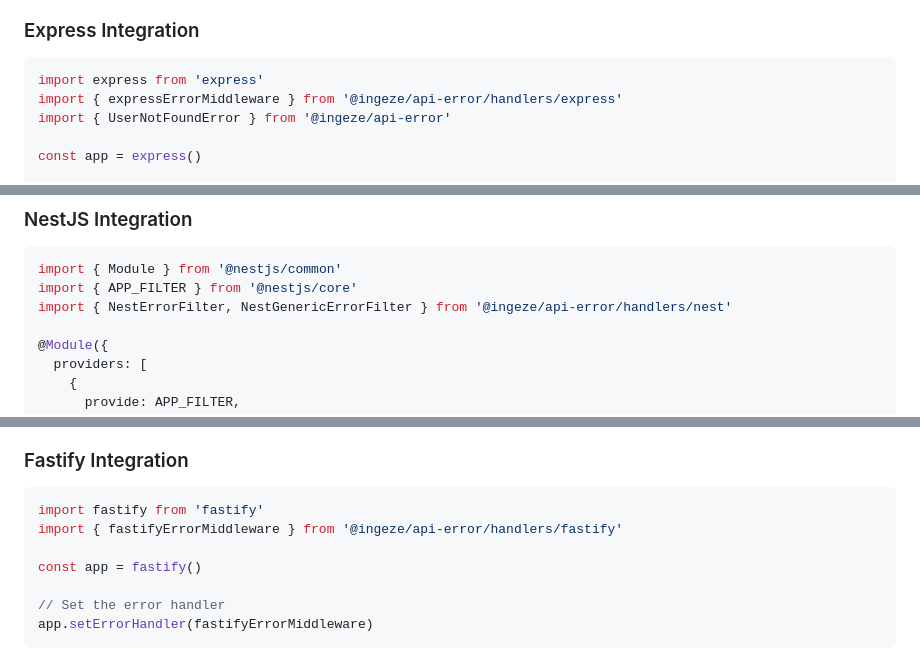
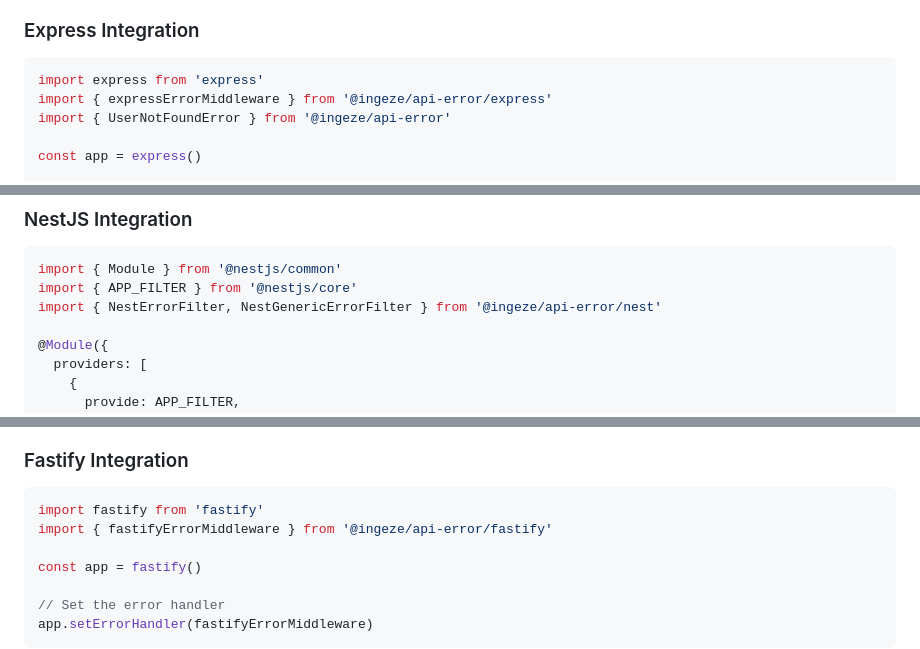
Before and after one commit to ingEze/api-error, a Markdown page: README.MD, 3 parts joined by grey strips. Rendered like a GitHub page.

````diff
--- a/README.MD
+++ b/README.MD
@@ -63,7 +63,7 @@ throw new NotFoundError({
 
 ```typescript
 import express from 'express'
-import { expressErrorMiddleware } from '@ingeze/api-error/handlers/express'
+import { expressErrorMiddleware } from '@ingeze/api-error/express'
 import { UserNotFoundError } from '@ingeze/api-error'
 
 const app = express()
@@ -86,7 +86,7 @@ app.use(expressErrorMiddleware)
 ```typescript
 import { Module } from '@nestjs/common'
 import { APP_FILTER } from '@nestjs/core'
-import { NestErrorFilter, NestGenericErrorFilter } from '@ingeze/api-error/handlers/nest'
+import { NestErrorFilter, NestGenericErrorFilter } from '@ingeze/api-error/nest'
 
 @Module({
   providers: [
@@ -107,7 +107,7 @@ export class AppModule {}
 
 ```typescript
 import fastify from 'fastify'
-import { fastifyErrorMiddleware } from '@ingeze/api-error/handlers/fastify'
+import { fastifyErrorMiddleware } from '@ingeze/api-error/fastify'
 
 const app = fastify()
 
````
Also changed, not shown: other parts of README.MD (+1 -1 lines).
